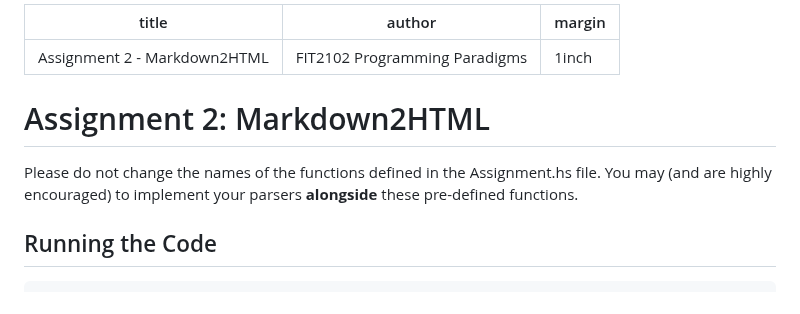
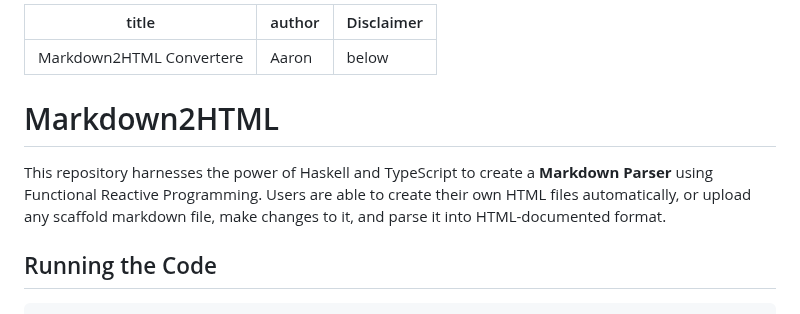
Before and after one commit to Kyblue11/Markdown2HTML, a Markdown page: README.md, the part around the change. Rendered like a GitHub page.

```diff
--- a/README.md
+++ b/README.md
@@ -1,12 +1,12 @@
 ---
-title: Assignment 2 - Markdown2HTML
-author: FIT2102 Programming Paradigms
-margin: 1inch
+title: Markdown2HTML Convertere
+author: Aaron
+Disclaimer: below
 ---
 
-# Assignment 2: Markdown2HTML
+# Markdown2HTML
 
-Please do not change the names of the functions defined in the Assignment.hs file. You may (and are highly encouraged) to implement your parsers **alongside** these pre-defined functions.
+This repository harnesses the power of Haskell and TypeScript to create a **Markdown Parser** using Functional Reactive Programming. Users are able to create their own HTML files automatically, or upload any scaffold markdown file, make changes to it, and parse it into HTML-documented format.
 
 ## Running the Code
 
```
